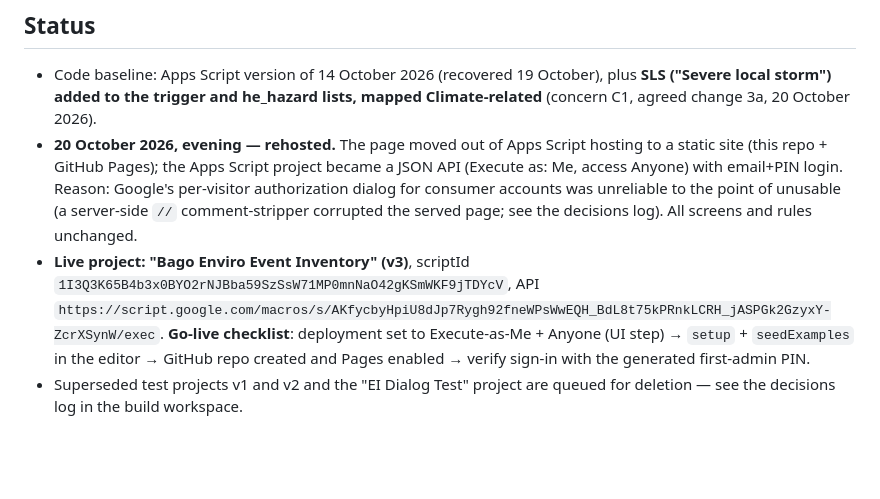
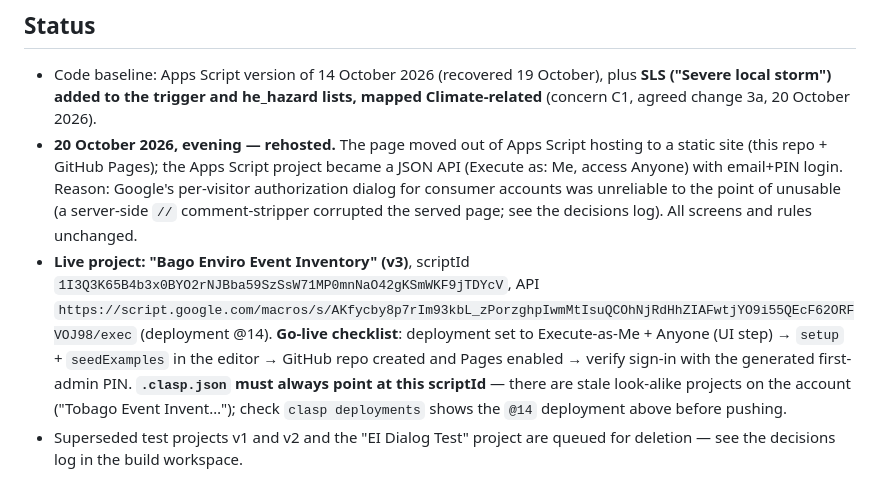
Before and after one commit to BagoEnvi-netizen/bago-enviro-event-inventory, a Markdown page: README.md, the part around the change. Drawn GitHub-style; blank space fills up the shorter version.

Commit message:
README: correct live exec URL; warn .clasp.json must point at the v3 project

```diff
--- a/README.md
+++ b/README.md
@@ -35,5 +35,5 @@ See `apps_script/SETUP.md` for install and update steps and `apps_script/README.
 
 - Code baseline: Apps Script version of 14 October 2026 (recovered 19 October), plus **SLS ("Severe local storm") added to the trigger and he_hazard lists, mapped Climate-related** (concern C1, agreed change 3a, 20 October 2026).
 - **20 October 2026, evening — rehosted.** The page moved out of Apps Script hosting to a static site (this repo + GitHub Pages); the Apps Script project became a JSON API (Execute as: Me, access Anyone) with email+PIN login. Reason: Google's per-visitor authorization dialog for consumer accounts was unreliable to the point of unusable (a server-side `//` comment-stripper corrupted the served page; see the decisions log). All screens and rules unchanged.
-- **Live project: "Bago Enviro Event Inventory" (v3)**, scriptId `1I3Q3K65B4b3x0BYO2rNJBba59SzSsW71MP0mnNaO42gKSmWKF9jTDYcV`, API `https://script.google.com/macros/s/AKfycbyHpiU8dJp7Rygh92fneWPsWwEQH_BdL8t75kPRnkLCRH_jASPGk2GzyxY-ZcrXSynW/exec`. **Go-live checklist**: deployment set to Execute-as-Me + Anyone (UI step) → `setup` + `seedExamples` in the editor → GitHub repo created and Pages enabled → verify sign-in with the generated first-admin PIN.
+- **Live project: "Bago Enviro Event Inventory" (v3)**, scriptId `1I3Q3K65B4b3x0BYO2rNJBba59SzSsW71MP0mnNaO42gKSmWKF9jTDYcV`, API `https://script.google.com/macros/s/AKfycby8p7rIm93kbL_zPorzghpIwmMtIsuQCOhNjRdHhZIAFwtjYO9i55QEcF62ORFVOJ98/exec` (deployment @14). **Go-live checklist**: deployment set to Execute-as-Me + Anyone (UI step) → `setup` + `seedExamples` in the editor → GitHub repo created and Pages enabled → verify sign-in with the generated first-admin PIN. **`.clasp.json` must always point at this scriptId** — there are stale look-alike projects on the account ("Tobago Event Invent…"); check `clasp deployments` shows the `@14` deployment above before pushing.
 - Superseded test projects v1 and v2 and the "EI Dialog Test" project are queued for deletion — see the decisions log in the build workspace.
```
